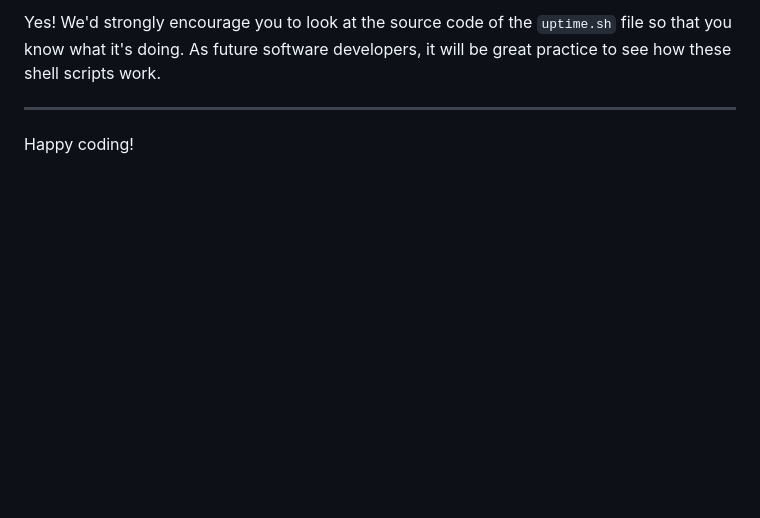
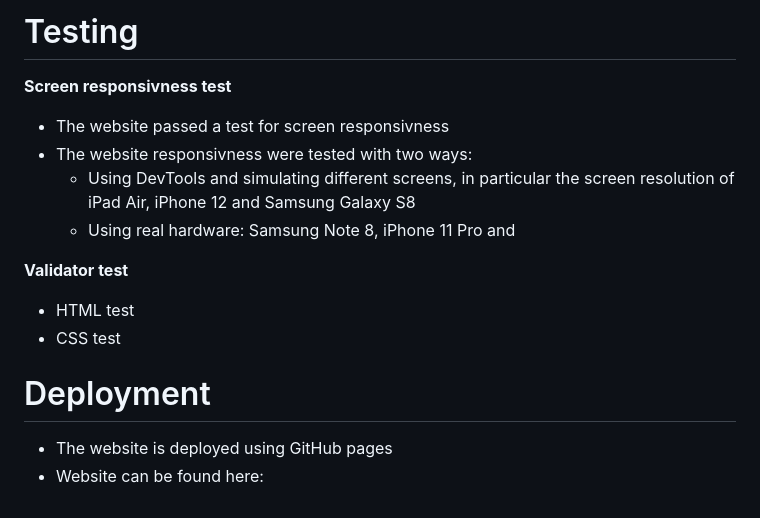
Before and after one commit to AssetMendy/ci-p1-submarine, a Markdown page: README.md, the part around one of its changes. Rendered like a GitHub page; blank space fills up the shorter version.

```diff
--- a/README.md
+++ b/README.md
@@ -103,6 +135,19 @@ rm .vscode/uptime.sh
 
-Yes! We'd strongly encourage you to look at the source code of the `uptime.sh` file so that you know what it's doing. As future software developers, it will be great practice to see how these shell scripts work.
+  # Testing
 
----
+  __Screen responsivness test__
 
-Happy coding!
+  - The website passed a test for screen responsivness
+  - The website responsivness were tested with two ways:
+    - Using DevTools and simulating different screens, in particular the screen resolution of iPad Air, iPhone 12 and Samsung Galaxy S8
+    - Using real hardware: Samsung Note 8, iPhone 11 Pro and
+
+  __Validator test__
+
+  - HTML test
+  - CSS test
+
+  # Deployment
+
+  - The website is deployed using GitHub pages
+  - Website can be found here:
```
Also changed, not shown: other parts of README.md (+88 -56 lines).
